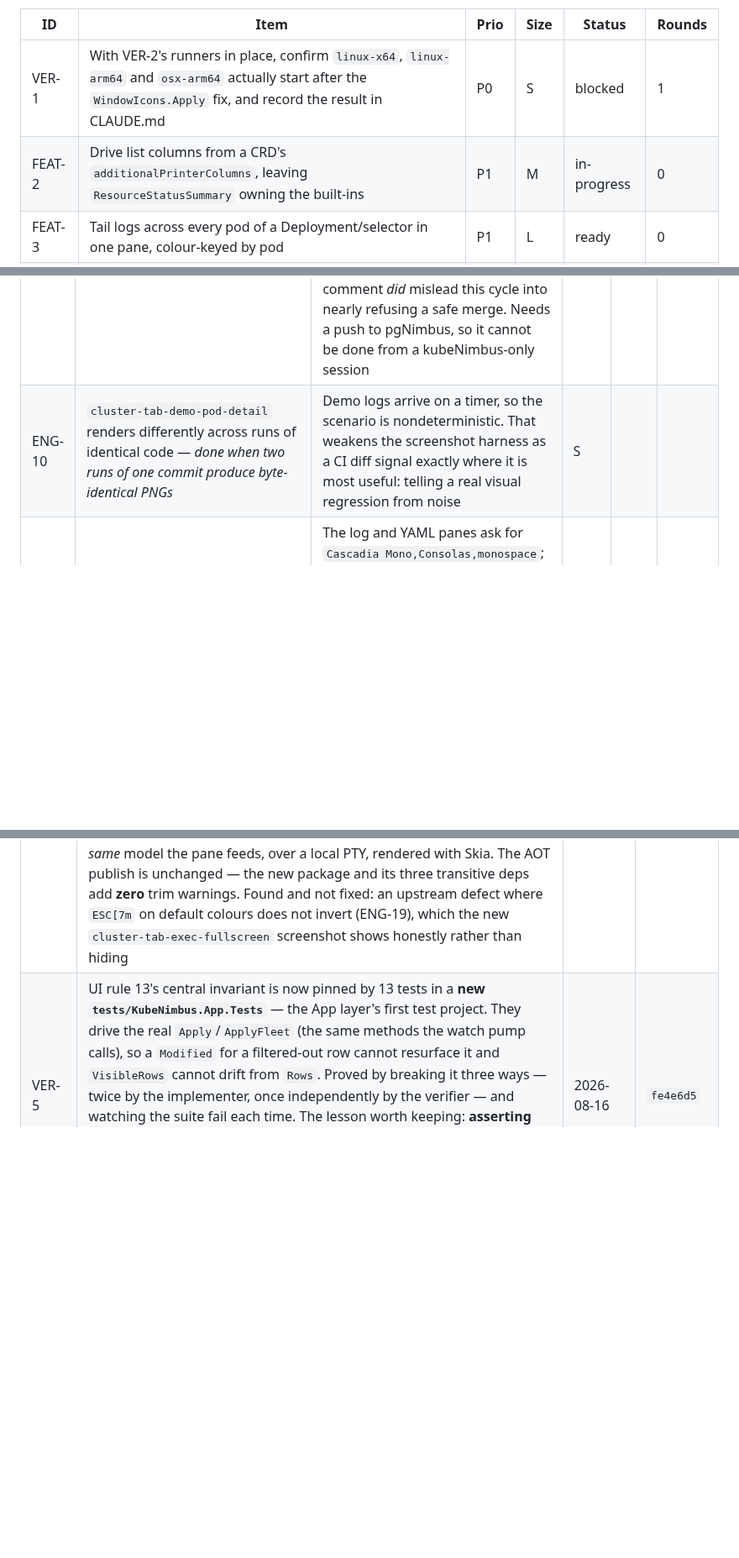
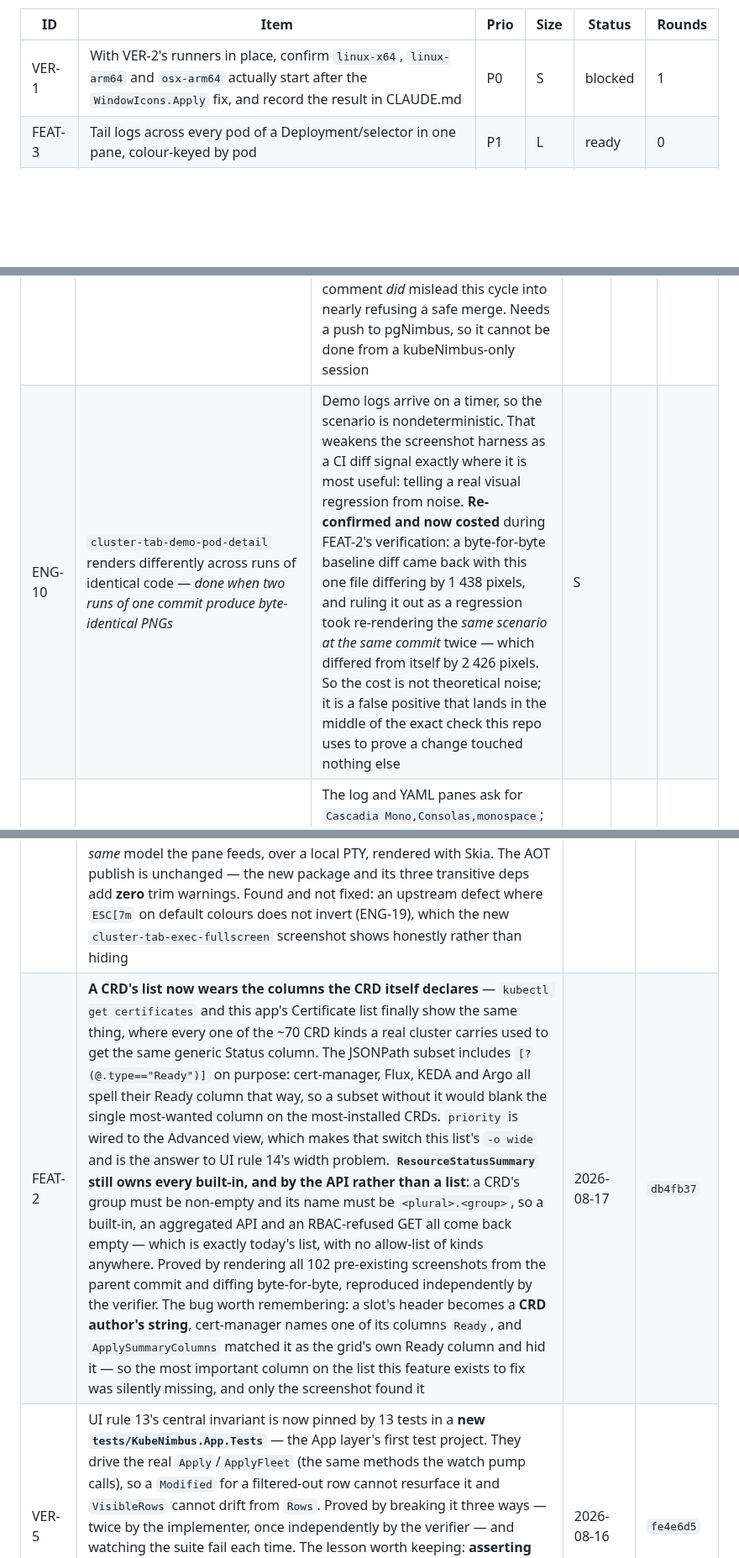
Before and after one commit to Shman4ik/kubeNimbus, a Markdown page: docs/BACKLOG.md, 3 parts joined by grey strips. Shown at 84% size. GitHub-like rendering; blank space fills up the shorter version.

```diff
--- a/docs/BACKLOG.md
+++ b/docs/BACKLOG.md
@@ -39,7 +39,6 @@ rather than here.
 | ID | Item | Prio | Size | Status | Rounds |
 |---|---|---|---|---|---|
 | VER-1 | With VER-2's runners in place, confirm `linux-x64`, `linux-arm64` and `osx-arm64` actually start after the `WindowIcons.Apply` fix, and record the result in CLAUDE.md | P0 | S | blocked | 1 |
-| FEAT-2 | Drive list columns from a CRD's `additionalPrinterColumns`, leaving `ResourceStatusSummary` owning the built-ins | P1 | M | in-progress | 0 |
 | FEAT-3 | Tail logs across every pod of a Deployment/selector in one pane, colour-keyed by pod | P1 | L | ready | 0 |
 | FEAT-4 | Node detail (conditions, taints, allocatable vs requested, pods on the node) plus cordon / uncordon / drain | P1 | L | ready | 0 |
 
@@ -223,7 +225,7 @@ in full, which is an argument for raising those three rather than new work.
 | ENG-5 | Persist the sidebar's Recent kinds across restarts | Explicitly deferred in `CLAUDE.md` pending a `WorkspaceSettings` schema change | S | P3 | |
 | ENG-6 | Horizontal scroll for the fleet list — ten columns do not fit 1280 px and the rightmost headers clip | Known and documented as unchanged since before the gutter pass | S | P3 | |
 | ENG-9 | The `shared/nimbusUi` subtree has drifted between the two apps — *done when both copies agree and the pin's comment states the real versions* | Found while landing #31. kubeNimbus's copy is on DataGrid **12.1.2**, pgNimbus's on **12.1.0** — the subtree was never pushed back after #20, which is the exact failure CLAUDE.md's rule 1 for that directory exists to prevent. Worse, the comment above the pin still says "pgNimbus 12.1.0, kubeNimbus 12.1.1" when the truth is the reverse, and that stale comment *did* mislead this cycle into nearly refusing a safe merge. Needs a push to pgNimbus, so it cannot be done from a kubeNimbus-only session | S | | |
-| ENG-10 | `cluster-tab-demo-pod-detail` renders differently across runs of identical code — *done when two runs of one commit produce byte-identical PNGs* | Demo logs arrive on a timer, so the scenario is nondeterministic. That weakens the screenshot harness as a CI diff signal exactly where it is most useful: telling a real visual regression from noise | S | | |
+| ENG-10 | `cluster-tab-demo-pod-detail` renders differently across runs of identical code — *done when two runs of one commit produce byte-identical PNGs* | Demo logs arrive on a timer, so the scenario is nondeterministic. That weakens the screenshot harness as a CI diff signal exactly where it is most useful: telling a real visual regression from noise. **Re-confirmed and now costed** during FEAT-2's verification: a byte-for-byte baseline diff came back with this one file differing by 1 438 pixels, and ruling it out as a regression took re-rendering the *same scenario at the same commit* twice — which differed from itself by 2 426 pixels. So the cost is not theoretical noise; it is a false positive that lands in the middle of the exact check this repo uses to prove a change touched nothing else | S | | |
 | ENG-11 | The generated README screenshots need Windows-only fonts — *done when `design/screenshots/README.md`'s claim is either true or corrected* | The log and YAML panes ask for `Cascadia Mono,Consolas,monospace`; on Linux both are absent and the panes lose monospace. So regenerating on a Linux box silently makes the README worse, while that README claims the images "can be rebuilt identically on any machine with no display, no cluster and no Windows box" | S | | |
 | ENG-8 | Decide what an empty `"verbs": []` should mean in discovery — *done when the intent is pinned by a test either way* | FEAT-1's two-pass parse changed the listability filter from "skip if a `verbs` array is present and empty" to "skip only if it is non-empty and lacks `list`". A resource genuinely reporting `verbs: []` would now be **included** in the catalog where it used to be excluded — the opposite of before. Real API servers essentially never emit that shape, so this is theoretical rather than broken, but it is an untested behaviour change sitting in the parser every kind flows through | S | | |
 | ENG-12 | Now that the App layer has a test project, give `ResourceRowViewModel.Matches` its own test — *done when what identifies an object is pinned per kind, including the deliberate exclusion of status* | VER-5 covers it only transitively, through the filter. "Which columns identify an object" is a decision belonging to the row view model, and the deliberate *non*-matching of status (so "Running" doesn't match most of a healthy list) is the kind of rule that gets helpfully "fixed" by someone who doesn't know it was chosen | S | | |
@@ -250,6 +252,7 @@ in full, which is an argument for raising those three rather than new work.
 | VER-3 | **Changing the Ctrl/Cmd modifier now demonstrably takes effect while the app is open** — and it already did: nothing was broken, so what shipped is the evidence and a check. Driven against the real running app under Xvfb, twice and independently (implementer, then verifier): choosing Cmd makes `Super+K`/`+P`/`+F`/`+B` live, kills `Ctrl+K`/`+F`/`+B`, relabels the palette pill, every F1 keycap and every tooltip — and switching back reverses all of it, with no restart. Linux turns out to be a real test bed for this, which is not obvious: an explicit `"mac"` resolves to Meta on *every* platform, and X11 maps Super onto Meta, so `xdotool key super+k` genuinely is the Cmd chord. 8 new `HotkeySchemeTests` pin it; the clearing rebuild moved off the window into `CommandBindings.RebuildWindowBindings` so it can be driven with no Avalonia Application. Proved by deleting `bindings.Clear()` — 3 of 27 red, twice, once by each agent. The lesson worth keeping: **that break is invisible in the app** — the new chord works and every label is right; all that lingers is the old gesture still firing, which is precisely what nobody thinks to check | 2026-08-16 | `44ea835` |
 | DIST-6 | **The market paragraph was false, and is rewritten in both `CLAUDE.md` and `README.md`.** "Nobody ships truly fast + open source + modern native desktop UI" is refutable with one link: [KubeUI](https://github.com/IvanJosipovic/KubeUI) is MIT, Avalonia 12 / .NET 10 native widgets, `v1.1.0-beta.4` on 2026-08-12, and feature-comparable — ahead of us on dry-run, schema-aware YAML completion, node drain, service port-forward, docking and the whole of distribution. What survives is the speed half, and it was **measured** rather than asserted: KubeUI has no `PublishAot` anywhere and cannot cheaply acquire one (ReadyToRun self-contained, the reflection-based `KubernetesClient`, CRD models generated with Roslyn at runtime), giving **~156 ms to first window against ~645 ms and a ~62 MB payload against a 382 MiB single file**, plus no telemetry where KubeUI's is on by default. The claim is now the narrower one that survives a reader clicking every link, and `CLAUDE.md` also records where we are behind. Evidence: [`docs/research/2026-08-17-kubeui-positioning.md`](research/2026-08-17-kubeui-positioning.md). The verifier re-cloned KubeUI and independently confirmed the licence, the stack, the release date and the decisive `PublishAot` absence rather than taking the report's word | 2026-08-17 | `fd1bd73` |
 | FEAT-10 | **The exec pane is a real terminal.** `vi`, `top`, `mc`, `less` and a bash reverse-i-search now draw — colour, cursor addressing, the alternate buffer, scrollback and selection — where the old pane stripped ANSI into a scrollback with no addressable screen, so a full-screen tool did not render at all; it unspooled. `SvcSystems.UI.Terminal` over `XTerm.NET` (both MIT) replaced 419 lines of hand-written C0/CSI/OSC parsing, and **the transport did not change**: `ClusterClient.Exec.cs` is byte-for-byte unchanged, WebSocket, channel-3 error read and bash→sh→ash probe included — the verifier confirmed that independently rather than taking the claim. The pane is down to one row of chrome (UI rule 10): the input box, its `^C`/`^D` chips and the Advanced-view-gated Send button are gone, because a terminal that takes keystrokes makes a box you retype them into a wasted row. Copy/Paste moved to Ctrl+Shift+C/V, as in every terminal emulator, since the terminal now owns plain `^C`. Acceptance was reached without a cluster: `vi`, `top` and `mc` were run through the *same* model the pane feeds, over a local PTY, rendered with Skia. The AOT publish is unchanged — the new package and its three transitive deps add **zero** trim warnings. Found and not fixed: an upstream defect where `ESC[7m` on default colours does not invert (ENG-19), which the new `cluster-tab-exec-fullscreen` screenshot shows honestly rather than hiding | 2026-08-17 | `d9752b9` |
+| FEAT-2 | **A CRD's list now wears the columns the CRD itself declares** — `kubectl get certificates` and this app's Certificate list finally show the same thing, where every one of the ~70 CRD kinds a real cluster carries used to get the same generic Status column. The JSONPath subset includes `[?(@.type=="Ready")]` on purpose: cert-manager, Flux, KEDA and Argo all spell their Ready column that way, so a subset without it would blank the single most-wanted column on the most-installed CRDs. `priority` is wired to the Advanced view, which makes that switch this list's `-o wide` and is the answer to UI rule 14's width problem. **`ResourceStatusSummary` still owns every built-in, and by the API rather than a list**: a CRD's group must be non-empty and its name must be `<plural>.<group>`, so a built-in, an aggregated API and an RBAC-refused GET all come back empty — which is exactly today's list, with no allow-list of kinds anywhere. Proved by rendering all 102 pre-existing screenshots from the parent commit and diffing byte-for-byte, reproduced independently by the verifier. The bug worth remembering: a slot's header becomes a **CRD author's string**, cert-manager names one of its columns `Ready`, and `ApplySummaryColumns` matched it as the grid's own Ready column and hid it — so the most important column on the list this feature exists to fix was silently missing, and only the screenshot found it | 2026-08-17 | `db4fb37` |
 | VER-5 | UI rule 13's central invariant is now pinned by 13 tests in a **new `tests/KubeNimbus.App.Tests`** — the App layer's first test project. They drive the real `Apply`/`ApplyFleet` (the same methods the watch pump calls), so a `Modified` for a filtered-out row cannot resurface it and `VisibleRows` cannot drift from `Rows`. Proved by breaking it three ways — twice by the implementer, once independently by the verifier — and watching the suite fail each time. The lesson worth keeping: **asserting only on `VisibleRows` passes under every one of those breaks**, because a filtered-in-place list still renders correctly until the next watch event; what catches it is asserting on `Rows`, on row object identity across a `Modified`, and on the "1 of 3" caption | 2026-08-16 | `fe4e6d5` |
 
 ---
```
Also changed, not shown: other parts of docs/BACKLOG.md (+3 -0 lines).
